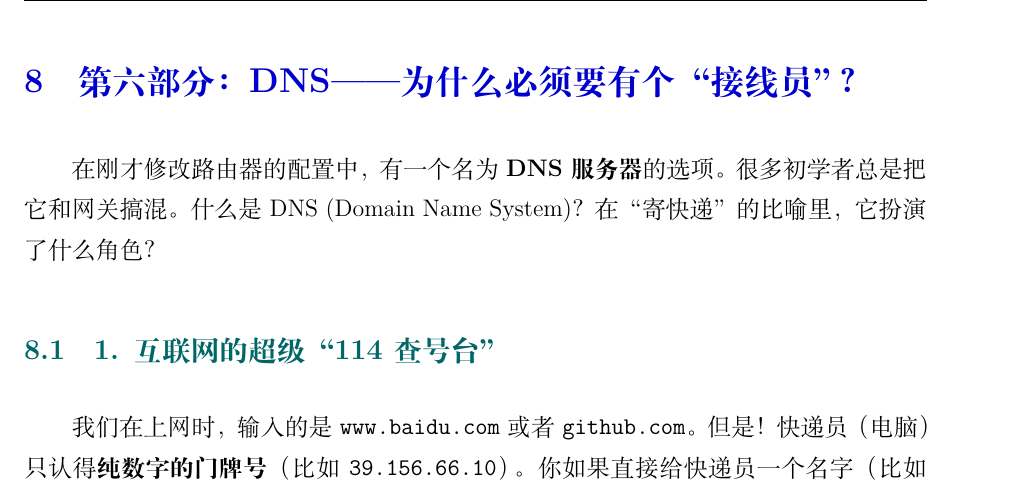
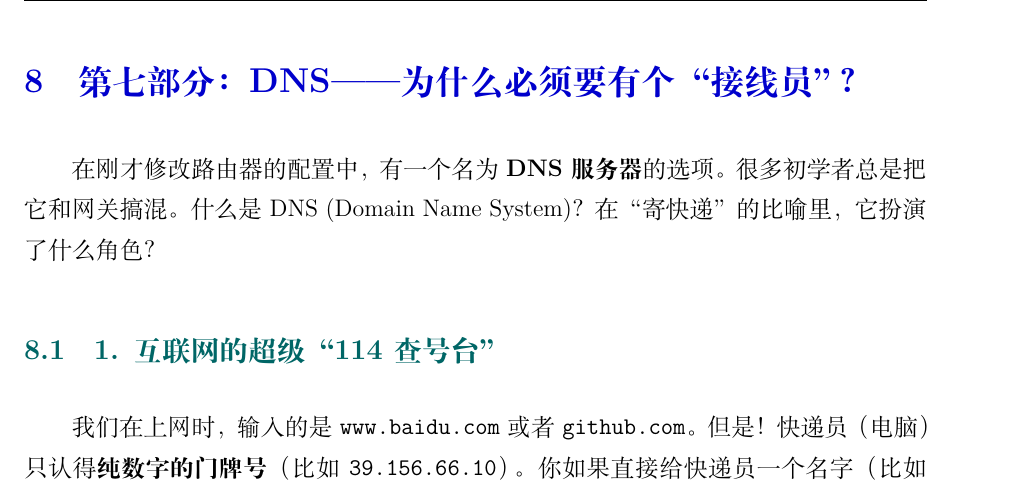
Before and after one commit to Cheems5618/Computer-Network, a LaTeX document (知识库/tex_compile/network_theory.tex): part of page 17 of 21, cut so that both start at the same text. Compiled offline with XeLaTeX.

Commit message:
Fix duplicate Section 6 parts in PDF and correct numbering

```diff
--- a/知识库/tex_compile/network_theory.tex
+++ b/知识库/tex_compile/network_theory.tex
@@ -439,8 +439,8 @@ Trie 树就像是\textbf{查字典}。
 \end{tcolorbox}
 
 \newpage
-% ================= 第七章 =================
-\section{第六部分：DNS——为什么必须要有个“接线员”？}
+% ================= 第八章 =================
+\section{第七部分：DNS——为什么必须要有个“接线员”？}
 
 在刚才修改路由器的配置中，有一个名为 \textbf{DNS 服务器} 的选项。很多初学者总是把它和网关搞混。
 什么是 DNS (Domain Name System)？在“寄快递”的比喻里，它扮演了什么角色？
```
Also changed, not shown: 知识库/tex_compile/network_theory.pdf, 知识库/tex_compile/network_theory.tex (4 more changed lines).
